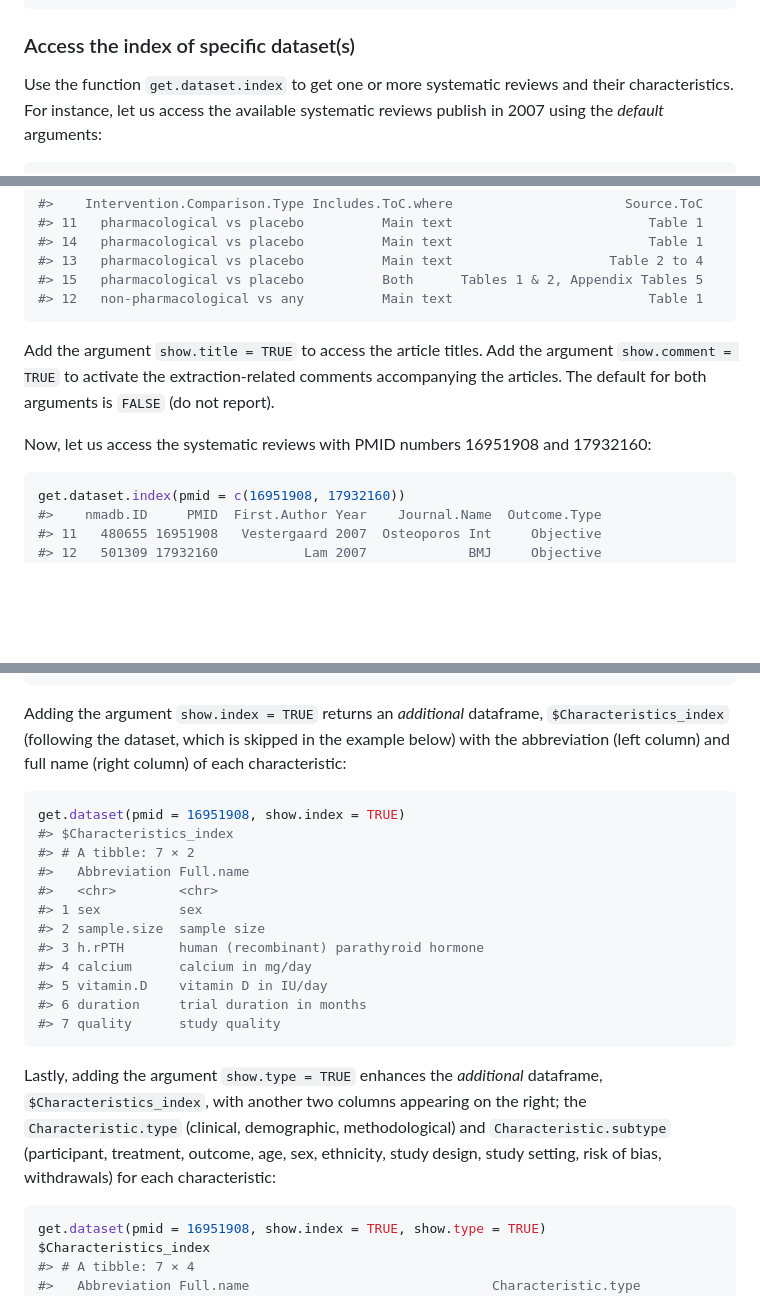
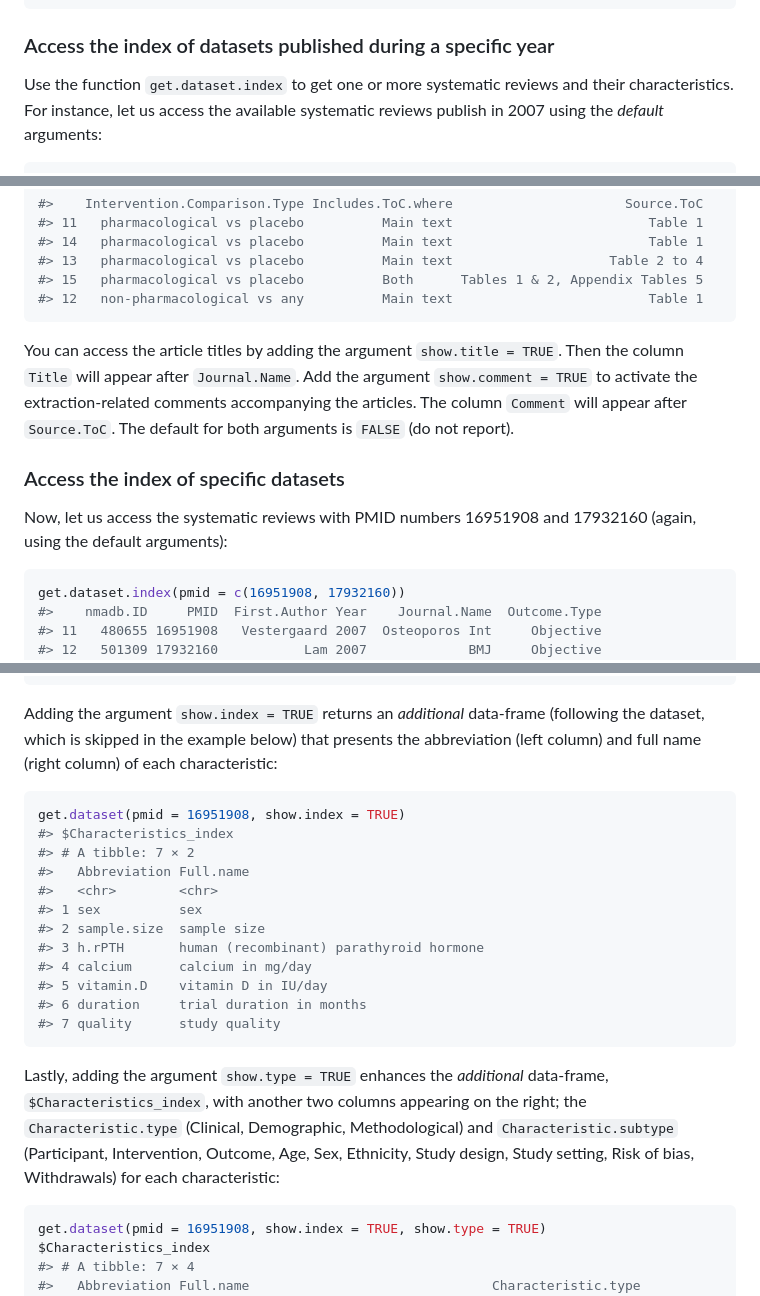
Before and after one commit to LoukiaSpin/tracenma, a Markdown page: README.md, 3 parts joined by grey strips. GitHub-like rendering; blank space fills up the shorter version.

````diff
--- a/README.md
+++ b/README.md
@@ -66,7 +66,7 @@ head(index[, 1:5])
 #> 6   501211 16239897        Berner 2006 Int J Impot Res
 ```
 
-### Access the index of specific dataset(s)
+### Access the index of datasets published during a specific year
 
 Use the function `get.dataset.index` to get one or more  systematic reviews and
 their characteristics. For instance, let us access the available systematic
@@ -89,12 +89,16 @@ get.dataset.index(pmid = NULL, year = 2007)
 #> 12   non-pharmacological vs any          Main text                         Table 1
 ```
 
-Add the argument `show.title = TRUE` to access the article titles. Add the
-argument `show.comment = TRUE` to activate the extraction-related comments
-accompanying the articles. The default for both arguments is `FALSE` (do not
-report).
+You can access the article titles by adding the argument `show.title = TRUE`.
+Then the column `Title` will appear after `Journal.Name`. Add the argument
+`show.comment = TRUE` to activate the extraction-related comments
+accompanying the articles. The column `Comment` will appear after `Source.ToC`.
+The default for both arguments is `FALSE` (do not report).
 
-Now, let us access the systematic reviews with PMID numbers 16951908 and 17932160:
+### Access the index of specific datasets
+
+Now, let us access the systematic reviews with PMID numbers 16951908 and
+17932160 (again, using the default arguments):
 
 ``` r
 get.dataset.index(pmid = c(16951908, 17932160))
@@ -132,10 +136,10 @@ get.dataset(pmid = 16951908)
 #> # ℹ 15 more rows
 #> # ℹ Use `print(n = ...)` to see more rows
 ```
-Adding the argument `show.index = TRUE` returns an _additional_ dataframe,
-`$Characteristics_index` (following the dataset, which is skipped in the example
-below) with the abbreviation (left column) and full name (right column) of each
-characteristic:
+Adding the argument `show.index = TRUE` returns an _additional_ data-frame
+(following the dataset, which is skipped in the example
+below) that presents the abbreviation (left column) and full name (right column)
+of each characteristic:
 
 ``` r
 get.dataset(pmid = 16951908, show.index = TRUE)
@@ -152,11 +156,11 @@ get.dataset(pmid = 16951908, show.index = TRUE)
 #> 7 quality      study quality
 ```
 
-Lastly, adding the argument `show.type = TRUE` enhances the _additional_ dataframe,
+Lastly, adding the argument `show.type = TRUE` enhances the _additional_ data-frame,
 `$Characteristics_index`, with another two columns appearing on the right; the
-`Characteristic.type` (clinical, demographic, methodological) and
-`Characteristic.subtype` (participant, treatment, outcome, age, sex, ethnicity,
-study design, study setting, risk of bias, withdrawals) for each characteristic:
+`Characteristic.type` (Clinical, Demographic, Methodological) and
+`Characteristic.subtype` (Participant, Intervention, Outcome, Age, Sex, Ethnicity,
+Study design, Study setting, Risk of bias, Withdrawals) for each characteristic:
 
 ``` r
 get.dataset(pmid = 16951908, show.index = TRUE, show.type = TRUE)
````
Also changed, not shown: other parts of README.md (+1 -1 lines).
